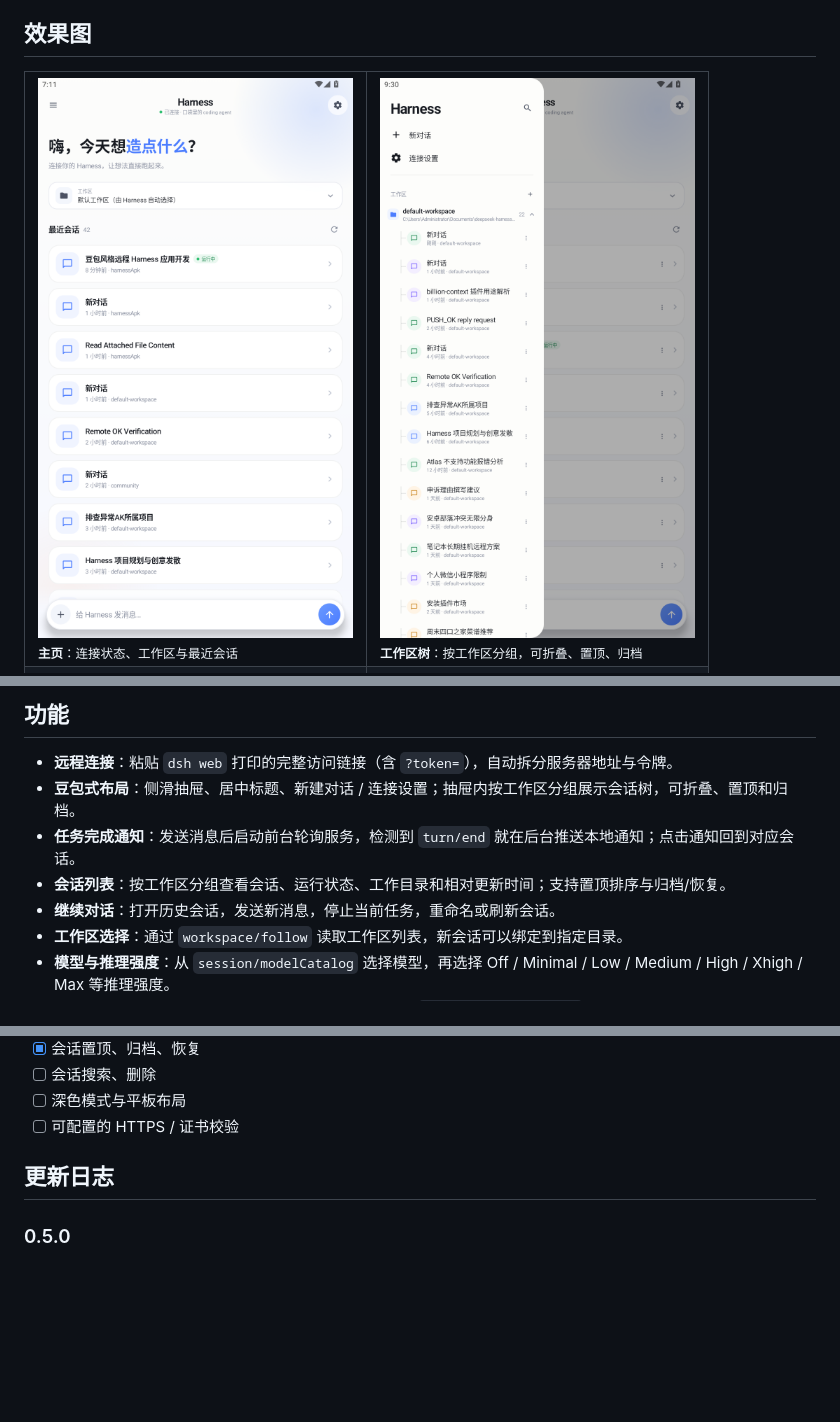
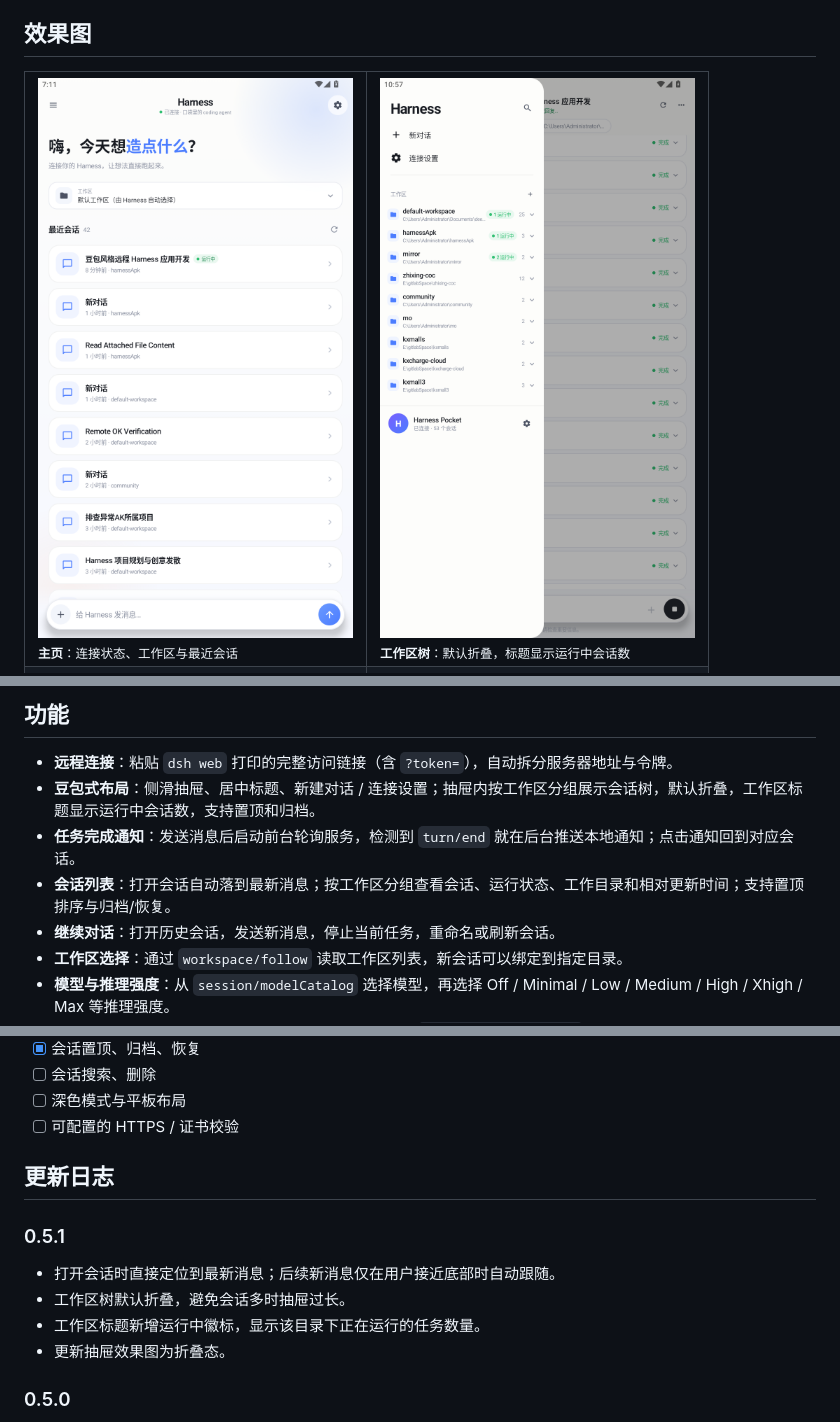
Before and after one commit to zhengkaixing/harness-pocket, a Markdown page: README.md, 3 parts joined by grey strips. Drawn GitHub-style; pictures changed too: docs/screenshots/drawer.png; blank space fills up the shorter version.

```diff
--- a/README.md
+++ b/README.md
@@ -35,7 +35,7 @@ Harness Pocket 是一个**非官方的原生 Android 客户端**，用来远程
 <table>
   <tr>
     <td width="50%"><img src="docs/screenshots/home.png" alt="主页" /><br/><sub><b>主页</b>：连接状态、工作区与最近会话</sub></td>
-    <td width="50%"><img src="docs/screenshots/drawer.png" alt="工作区树" /><br/><sub><b>工作区树</b>：按工作区分组，可折叠、置顶、归档</sub></td>
+    <td width="50%"><img src="docs/screenshots/drawer.png" alt="工作区树" /><br/><sub><b>工作区树</b>：默认折叠，标题显示运行中会话数</sub></td>
   </tr>
   <tr>
     <td width="50%"><img src="docs/screenshots/chat-doubao.png" alt="对话页" /><br/><sub><b>对话页</b>：豆包式布局，支持 Markdown 与停止任务</sub></td>
@@ -54,9 +54,9 @@ Harness Pocket 是一个**非官方的原生 Android 客户端**，用来远程
 ## 功能
 
 - **远程连接**：粘贴 `dsh web` 打印的完整访问链接（含 `?token=`），自动拆分服务器地址与令牌。
-- **豆包式布局**：侧滑抽屉、居中标题、新建对话 / 连接设置；抽屉内按工作区分组展示会话树，可折叠、置顶和归档。
+- **豆包式布局**：侧滑抽屉、居中标题、新建对话 / 连接设置；抽屉内按工作区分组展示会话树，默认折叠，工作区标题显示运行中会话数，支持置顶和归档。
 - **任务完成通知**：发送消息后启动前台轮询服务，检测到 `turn/end` 就在后台推送本地通知；点击通知回到对应会话。
-- **会话列表**：按工作区分组查看会话、运行状态、工作目录和相对更新时间；支持置顶排序与归档/恢复。
+- **会话列表**：打开会话自动落到最新消息；按工作区分组查看会话、运行状态、工作目录和相对更新时间；支持置顶排序与归档/恢复。
 - **继续对话**：打开历史会话，发送新消息，停止当前任务，重命名或刷新会话。
 - **工作区选择**：通过 `workspace/follow` 读取工作区列表，新会话可以绑定到指定目录。
 - **模型与推理强度**：从 `session/modelCatalog` 选择模型，再选择 Off / Minimal / Low / Medium / High / Xhigh / Max 等推理强度。
@@ -277,6 +283,13 @@ app/src/main/java/dev/harness/pocket/
 
 ## 更新日志
 
+### 0.5.1
+
+- 打开会话时直接定位到最新消息；后续新消息仅在用户接近底部时自动跟随。
+- 工作区树默认折叠，避免会话多时抽屉过长。
+- 工作区标题新增运行中徽标，显示该目录下正在运行的任务数量。
+- 更新抽屉效果图为折叠态。
+
 ### 0.5.0
 
 - 输入区新增麦克风：调用系统 `RecognizerIntent` 做语音转文字，结果回填草稿。
```
Also changed, not shown: other parts of README.md (+7 -1 lines), 3 other files.
